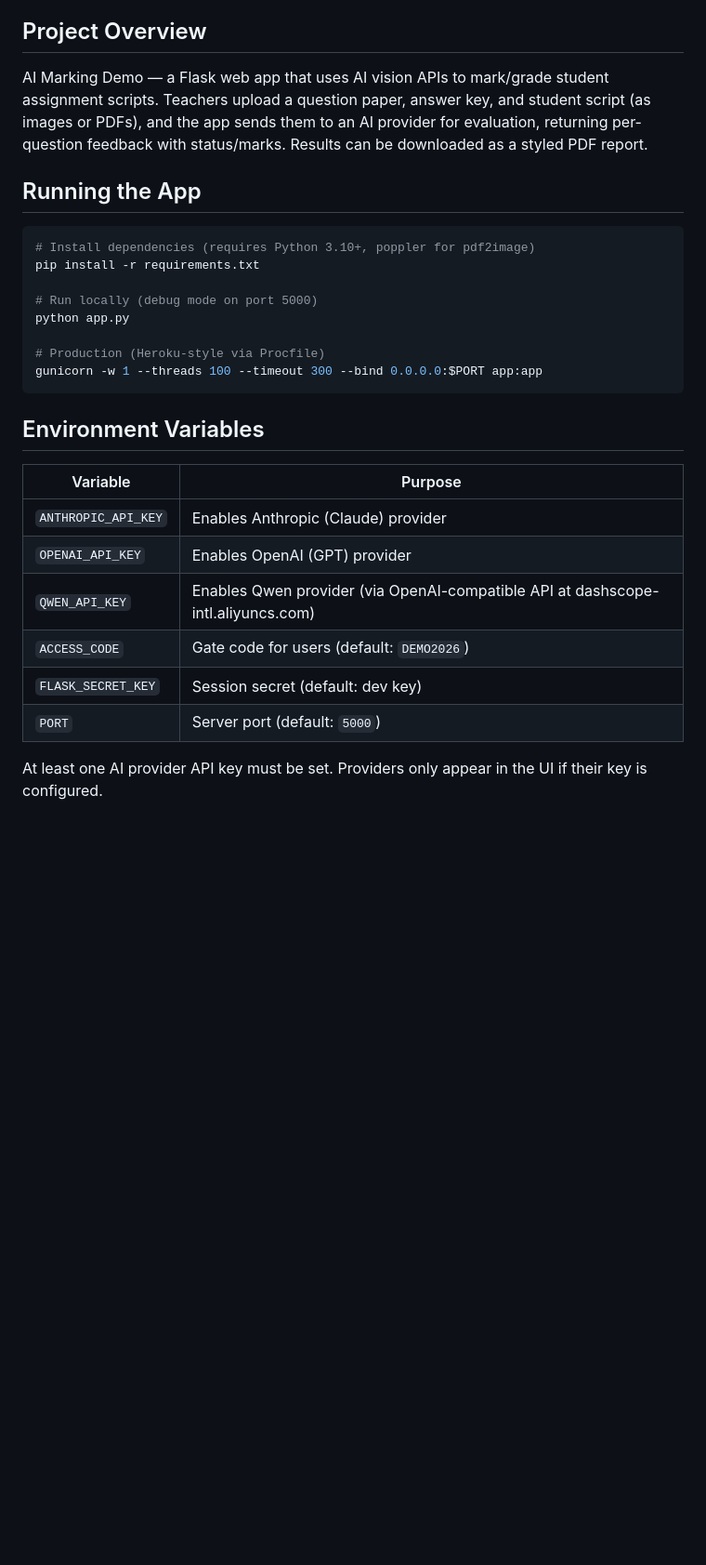
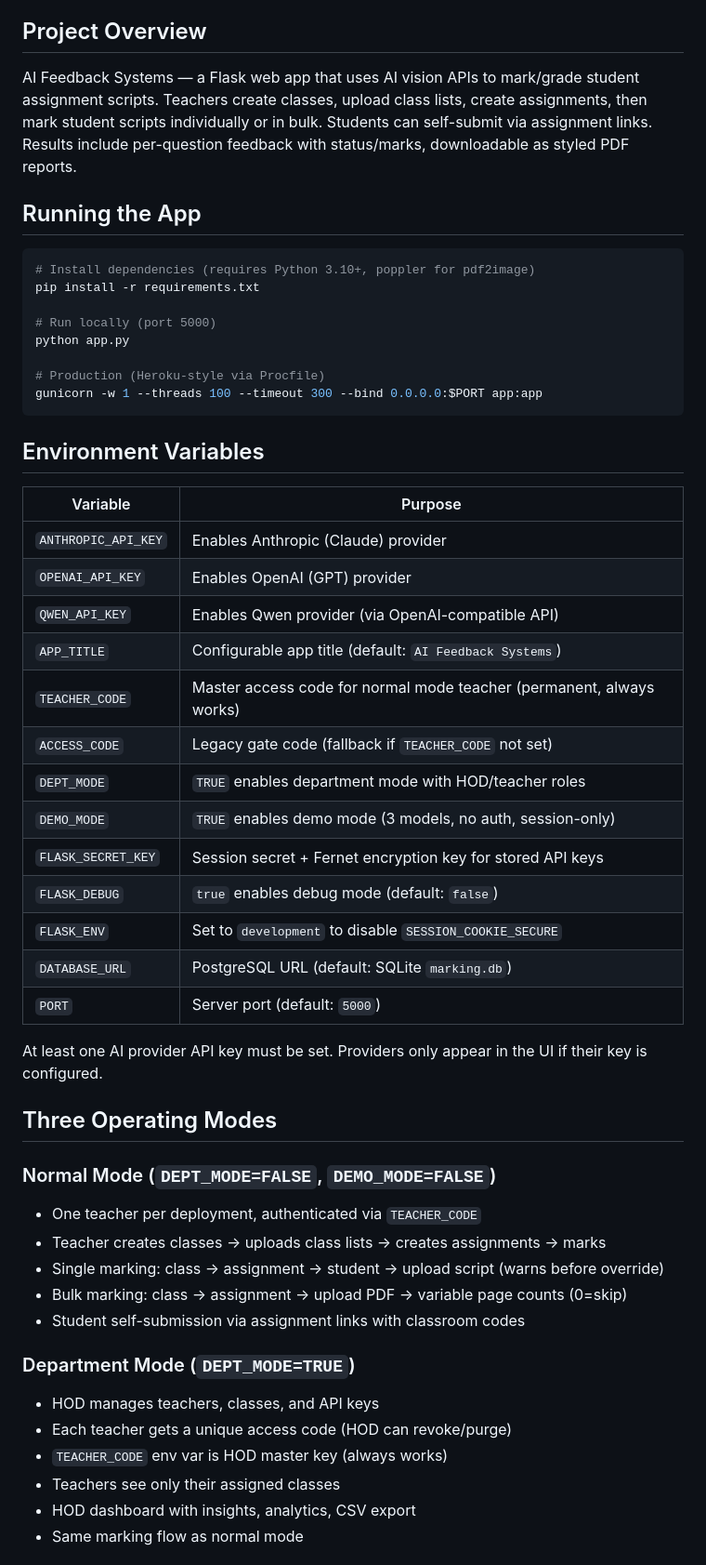
Before and after one commit to twahidin/ai-marking-prototype, a Markdown page: CLAUDE.md, the part around one of its changes. Shown at 93% size. GitHub-like rendering; blank space fills up the shorter version.

```diff
--- a/CLAUDE.md
+++ b/CLAUDE.md
@@ -4,7 +4,7 @@ This file provides guidance to Claude Code (claude.ai/code) when working with co
 
 ## Project Overview
 
-AI Marking Demo — a Flask web app that uses AI vision APIs to mark/grade student assignment scripts. Teachers upload a question paper, answer key, and student script (as images or PDFs), and the app sends them to an AI provider for evaluation, returning per-question feedback with status/marks. Results can be downloaded as a styled PDF report.
+AI Feedback Systems — a Flask web app that uses AI vision APIs to mark/grade student assignment scripts. Teachers create classes, upload class lists, create assignments, then mark student scripts individually or in bulk. Students can self-submit via assignment links. Results include per-question feedback with status/marks, downloadable as styled PDF reports.
 
 ## Running the App
 
@@ -12,7 +12,7 @@ AI Marking Demo — a Flask web app that uses AI vision APIs to mark/grade stude
 # Install dependencies (requires Python 3.10+, poppler for pdf2image)
 pip install -r requirements.txt
 
-# Run locally (debug mode on port 5000)
+# Run locally (port 5000)
 python app.py
 
 # Production (Heroku-style via Procfile)
@@ -25,10 +25,34 @@ gunicorn -w 1 --threads 100 --timeout 300 --bind 0.0.0.0:$PORT app:app
 |---|---|
 | `ANTHROPIC_API_KEY` | Enables Anthropic (Claude) provider |
 | `OPENAI_API_KEY` | Enables OpenAI (GPT) provider |
-| `QWEN_API_KEY` | Enables Qwen provider (via OpenAI-compatible API at dashscope-intl.aliyuncs.com) |
-| `ACCESS_CODE` | Gate code for users (default: `DEMO2026`) |
-| `FLASK_SECRET_KEY` | Session secret (default: dev key) |
+| `QWEN_API_KEY` | Enables Qwen provider (via OpenAI-compatible API) |
+| `APP_TITLE` | Configurable app title (default: `AI Feedback Systems`) |
+| `TEACHER_CODE` | Master access code for normal mode teacher (permanent, always works) |
+| `ACCESS_CODE` | Legacy gate code (fallback if `TEACHER_CODE` not set) |
+| `DEPT_MODE` | `TRUE` enables department mode with HOD/teacher roles |
+| `DEMO_MODE` | `TRUE` enables demo mode (3 models, no auth, session-only) |
+| `FLASK_SECRET_KEY` | Session secret + Fernet encryption key for stored API keys |
+| `FLASK_DEBUG` | `true` enables debug mode (default: `false`) |
+| `FLASK_ENV` | Set to `development` to disable `SESSION_COOKIE_SECURE` |
+| `DATABASE_URL` | PostgreSQL URL (default: SQLite `marking.db`) |
 | `PORT` | Server port (default: `5000`) |
 
 At least one AI provider API key must be set. Providers only appear in the UI if their key is configured.
 
+## Three Operating Modes
+
+### Normal Mode (`DEPT_MODE=FALSE`, `DEMO_MODE=FALSE`)
+- One teacher per deployment, authenticated via `TEACHER_CODE`
+- Teacher creates classes → uploads class lists → creates assignments → marks
+- Single marking: class → assignment → student → upload script (warns before override)
+- Bulk marking: class → assignment → upload PDF → variable page counts (0=skip)
+- Student self-submission via assignment links with classroom codes
+
+### Department Mode (`DEPT_MODE=TRUE`)
+- HOD manages teachers, classes, and API keys
+- Each teacher gets a unique access code (HOD can revoke/purge)
+- `TEACHER_CODE` env var is HOD master key (always works)
+- Teachers see only their assigned classes
+- HOD dashboard with insights, analytics, CSV export
+- Same marking flow as normal mode
+
```
Also changed, not shown: other parts of CLAUDE.md (+35 -12 lines).
